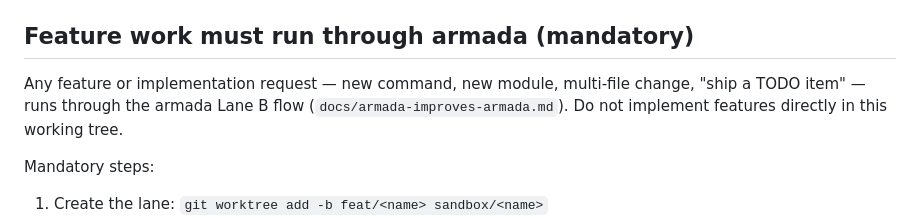
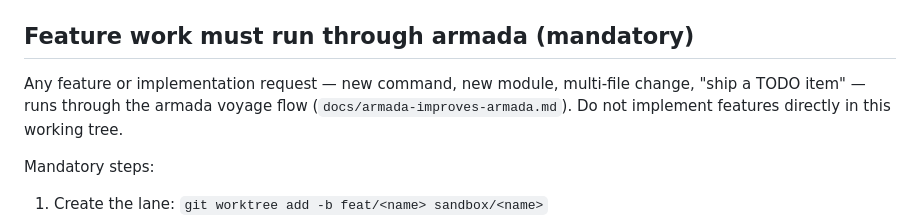
Before and after one commit to rafmacalaba/armada, a Markdown page: AGENTS.md, the part around the change. GitHub-like rendering.

Commit message:
docs(AGENTS): retire 'Lane B' to 'voyage flow' (armada-language rename)

```diff
--- a/AGENTS.md
+++ b/AGENTS.md
@@ -14,7 +14,7 @@ journal — session progress lives in commits and PRs.
 ## Feature work must run through armada (mandatory)
 
 Any feature or implementation request — new command, new module, multi-file change, "ship a TODO
-item" — runs through the armada Lane B flow (`docs/armada-improves-armada.md`). Do not implement
+item" — runs through the armada voyage flow (`docs/armada-improves-armada.md`). Do not implement
 features directly in this working tree.
 
 Mandatory steps:
```
